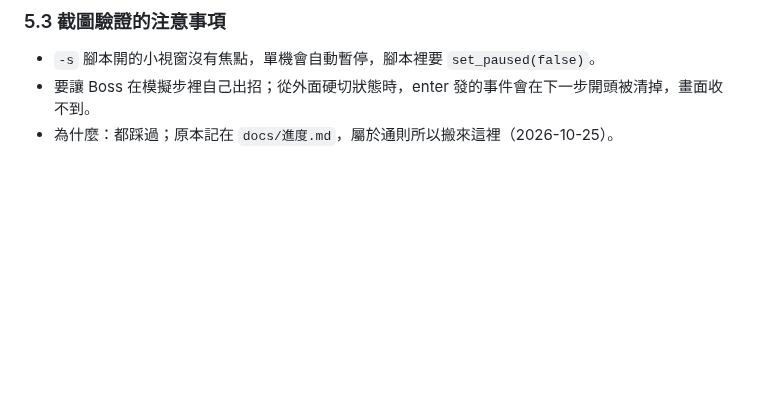
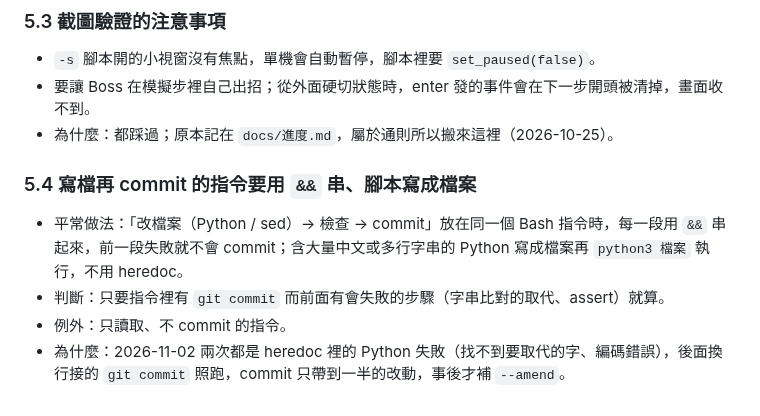
Before and after one commit to alex86106pig/Cubeborn, a Markdown page: CLAUDE.md, the part around the change. Drawn GitHub-style; blank space fills up the shorter version.

Commit message:
CLAUDE.md 5.4：寫檔再 commit 的指令用 && 串、腳本寫成檔案
Co-Authored-By: Claude Opus 5.5 <noreply@anthropic.com>
Claude-Session: https://claude.ai/code/session_01LUqxrCY2kqCVZnk7pQn8WZ

```diff
--- a/CLAUDE.md
+++ b/CLAUDE.md
@@ -188,3 +188,9 @@ Godot 4（GDScript）等距視角 Roguelike 動作遊戲（暫定名 Cubeborn）
 - `-s` 腳本開的小視窗沒有焦點，單機會自動暫停，腳本裡要 `set_paused(false)`。
 - 要讓 Boss 在模擬步裡自己出招；從外面硬切狀態時，enter 發的事件會在下一步開頭被清掉，畫面收不到。
 - 為什麼：都踩過；原本記在 `docs/進度.md`，屬於通則所以搬來這裡（2026-10-25）。
+
+### 5.4 寫檔再 commit 的指令要用 `&&` 串、腳本寫成檔案
+- 平常做法：「改檔案（Python / sed）→ 檢查 → commit」放在同一個 Bash 指令時，每一段用 `&&` 串起來，前一段失敗就不會 commit；含大量中文或多行字串的 Python 寫成檔案再 `python3 檔案` 執行，不用 heredoc。
+- 判斷：只要指令裡有 `git commit` 而前面有會失敗的步驟（字串比對的取代、assert）就算。
+- 例外：只讀取、不 commit 的指令。
+- 為什麼：2026-11-02 兩次都是 heredoc 裡的 Python 失敗（找不到要取代的字、編碼錯誤），後面換行接的 `git commit` 照跑，commit 只帶到一半的改動，事後才補 `--amend`。
```
Also changed, not shown: docs/進度.md (+1 -0 lines).
